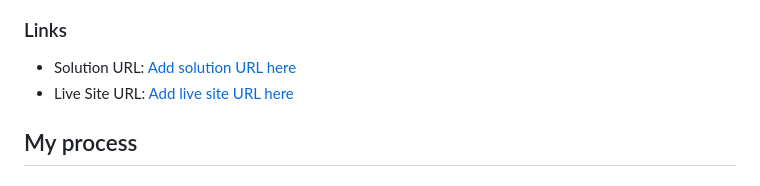
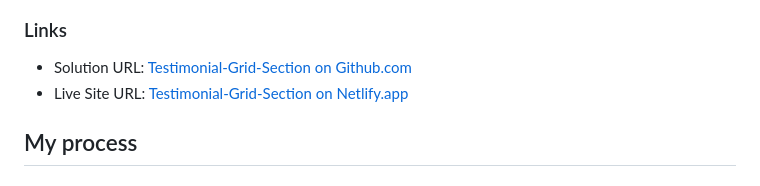
Before and after one commit to ashkir004/Testimonials-Grid-Section, a Markdown page: README.md, the part around the change. GitHub-like rendering.

Commit message:
update solution urls

```diff
--- a/README.md
+++ b/README.md
@@ -35,8 +35,8 @@ Users should be able to:
 
 ### Links
 
-- Solution URL: [Add solution URL here](https://your-solution-url.com)
-- Live Site URL: [Add live site URL here](https://your-live-site-url.com)
+- Solution URL: [Testimonial-Grid-Section on Github.com](https://github.com/ashkir004/Testimonials-Grid-Section)
+- Live Site URL: [Testimonial-Grid-Section on Netlify.app](https://testimonials-grid-section-ashkir004-netlify.com)
 
 ## My process
 
```
